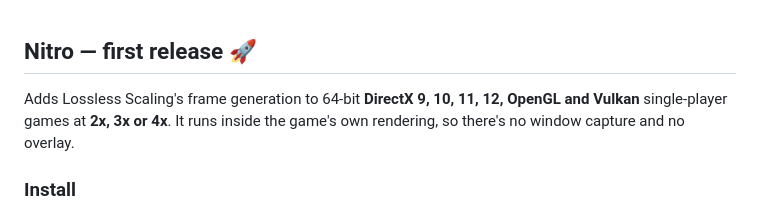
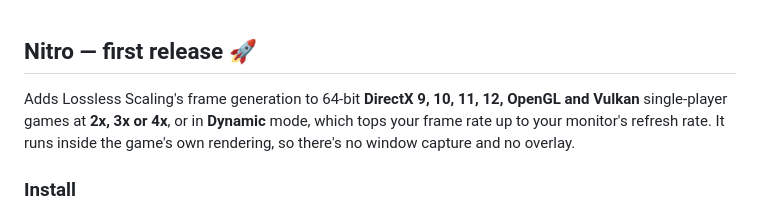
Before and after one commit to RJ22256/Nitro, a Markdown page: .github/RELEASE_NOTES.md, the part around the change. Rendered like a GitHub page.

```diff
--- a/.github/RELEASE_NOTES.md
+++ b/.github/RELEASE_NOTES.md
@@ -1,6 +1,6 @@
 ## Nitro — first release 🚀
 
-Adds Lossless Scaling's frame generation to 64-bit **DirectX 9, 10, 11, 12, OpenGL and Vulkan** single-player games at **2x, 3x or 4x**. It runs inside the game's own rendering, so there's no window capture and no overlay.
+Adds Lossless Scaling's frame generation to 64-bit **DirectX 9, 10, 11, 12, OpenGL and Vulkan** single-player games at **2x, 3x or 4x**, or in **Dynamic** mode, which tops your frame rate up to your monitor's refresh rate. It runs inside the game's own rendering, so there's no window capture and no overlay.
 
 ### Install
 1. Download **Nitro-x64.zip** below and unzip it anywhere.
```
Also changed, not shown: README.md (+10 -3 lines), assets/screenshot-app.png, assets/screenshot-ingame.png, 14 other files.
